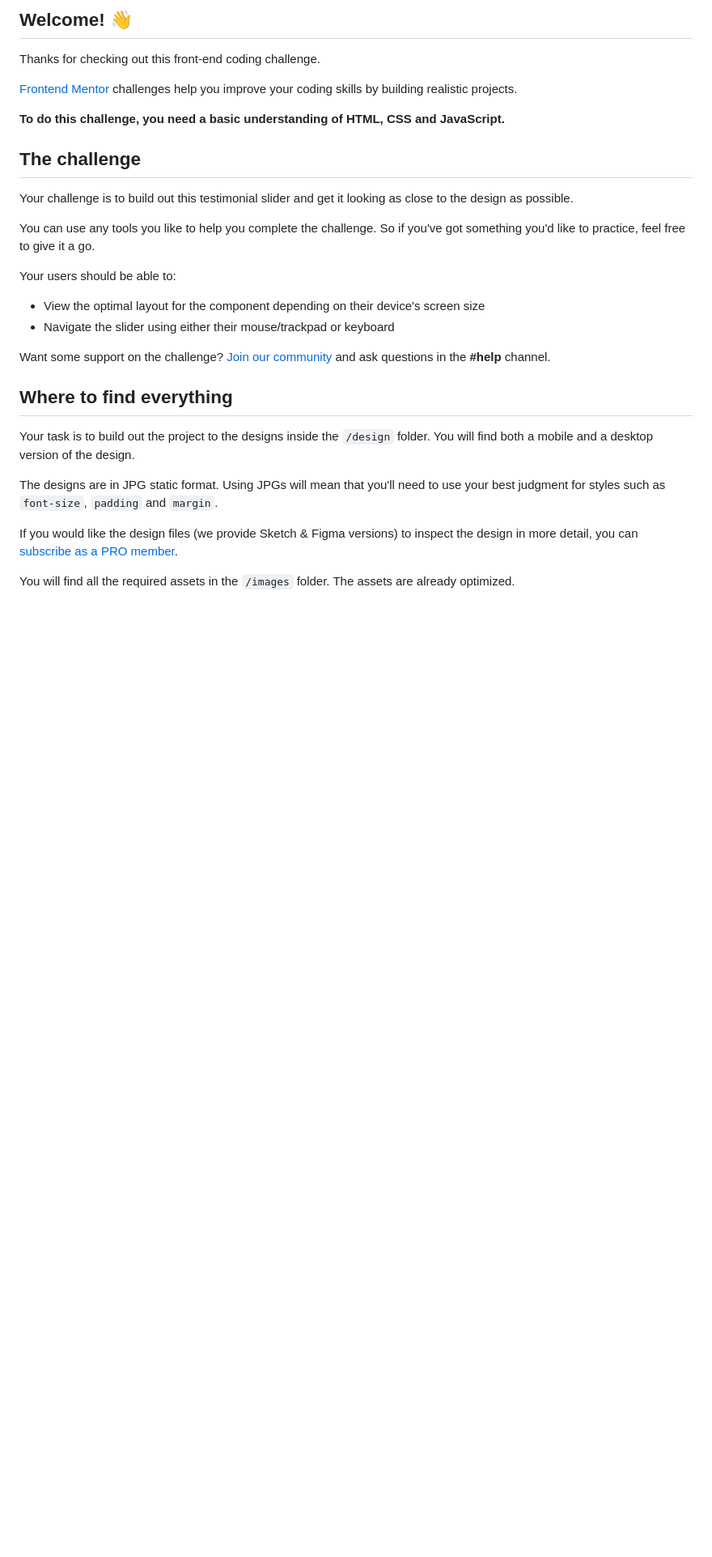
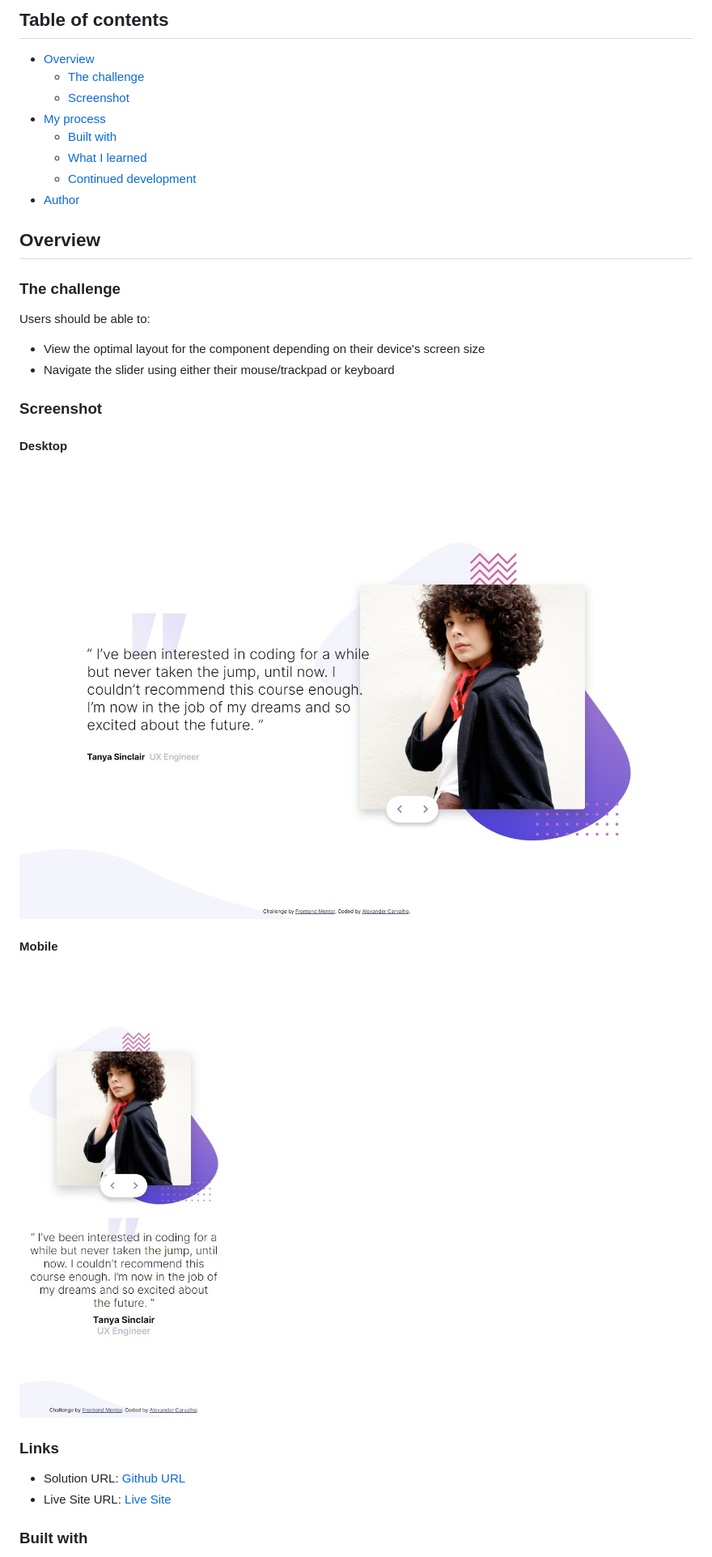
Before and after one commit to lagercarvalho/frontend-mentor, a Markdown page: slider/README.md, the part around one of its changes. Shown at 81% size. Rendered like a GitHub page; pictures changed too: slider/images/desktop.jpeg (added), slider/images/mobile.jpeg (added); blank space fills up the shorter version.

Commit message:
slider challenge done

```diff
--- a/slider/README.md
+++ b/slider/README.md
@@ -4,32 +4,36 @@
 
-## Welcome! 👋
+## Table of contents
 
-Thanks for checking out this front-end coding challenge.
+- [Overview](#overview)
+  - [The challenge](#the-challenge)
+  - [Screenshot](#screenshot)
+- [My process](#my-process)
+  - [Built with](#built-with)
+  - [What I learned](#what-i-learned)
+  - [Continued development](#continued-development)
+- [Author](#author)
 
-[Frontend Mentor](https://www.frontendmentor.io) challenges help you improve your coding skills by building realistic projects.
+## Overview
 
-**To do this challenge, you need a basic understanding of HTML, CSS and JavaScript.**
+### The challenge
 
-## The challenge
-
-Your challenge is to build out this testimonial slider and get it looking as close to the design as possible.
-
-You can use any tools you like to help you complete the challenge. So if you've got something you'd like to practice, feel free to give it a go.
-
-Your users should be able to:
+Users should be able to:
 
 - View the optimal layout for the component depending on their device's screen size
 - Navigate the slider using either their mouse/trackpad or keyboard
 
-Want some support on the challenge? [Join our community](https://www.frontendmentor.io/community) and ask questions in the **#help** channel.
+### Screenshot
 
-## Where to find everything
+#### Desktop
+![](./images/desktop.jpeg)
 
-Your task is to build out the project to the designs inside the `/design` folder. You will find both a mobile and a desktop version of the design.
+#### Mobile
+![](./images/mobile.jpeg)
 
-The designs are in JPG static format. Using JPGs will mean that you'll need to use your best judgment for styles such as `font-size`, `padding` and `margin`.
+### Links
 
-If you would like the design files (we provide Sketch & Figma versions) to inspect the design in more detail, you can [subscribe as a PRO member](https://www.frontendmentor.io/pro).
+- Solution URL: [Github URL](https://github.com/lagercarvalho/frontend-mentor/tree/master/slider)
+- Live Site URL: [Live Site](https://lagercarvalho.github.io/frontend-mentor/slider/)
 
-You will find all the required assets in the `/images` folder. The assets are already optimized.
+### Built with
 
```
Also changed, not shown: other parts of slider/README.md (+15 -53 lines), slider/README-template.md (deleted, +0 -111 lines), 3 other files.
